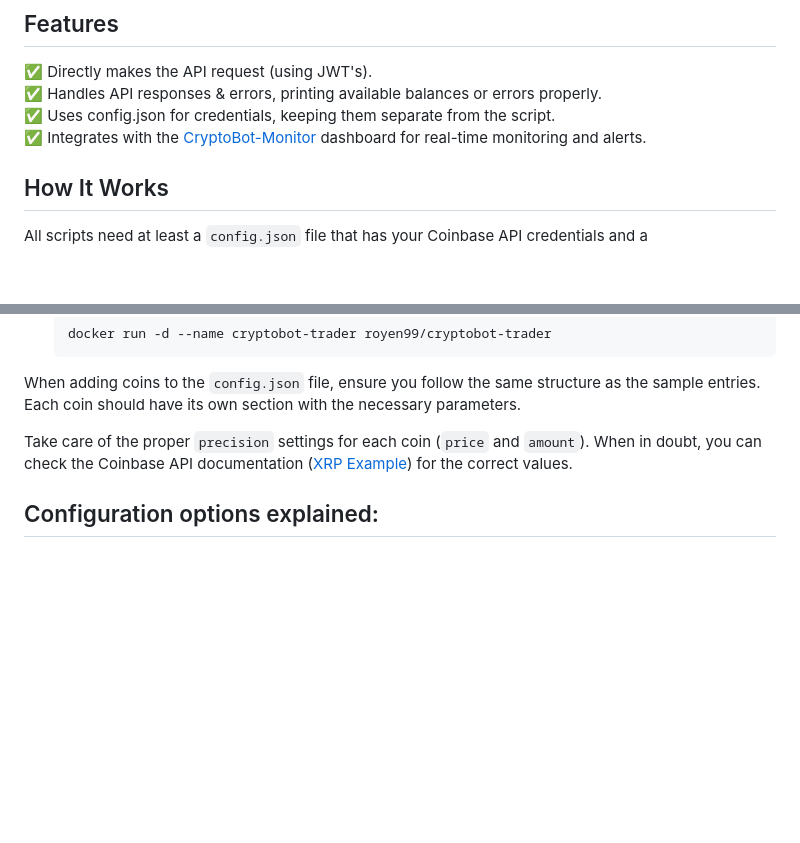
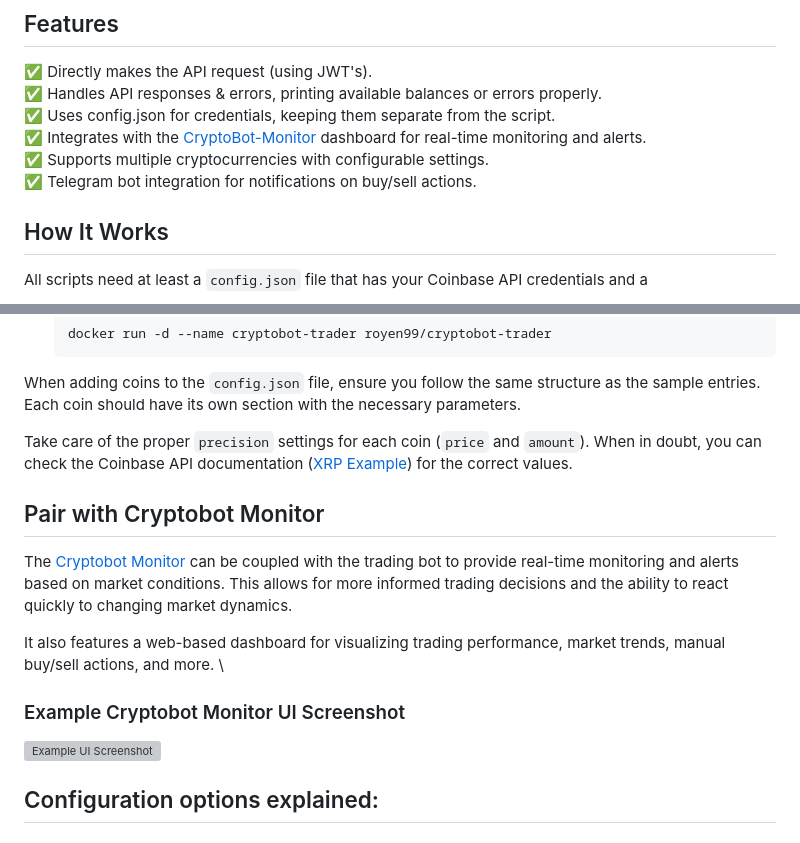
Before and after one commit to royen99/cryptobot-trader, a Markdown page: README.md, 2 parts joined by grey strips. Rendered like a GitHub page; blank space fills up the shorter version; grey boxes are pictures that could not be loaded.

Commit message:
Add info about monitor dashboard

```diff
--- a/README.md
+++ b/README.md
@@ -13,7 +14,9 @@ Dockerized auto crypto-coin trader based on Coinbase (uses CoinBase's Advanced T
 ✅ Directly makes the API request (using JWT's).\
 ✅ Handles API responses & errors, printing available balances or errors properly.\
 ✅ Uses config.json for credentials, keeping them separate from the script. \
-✅ Integrates with the [CryptoBot-Monitor](https://github.com/royen99/cryptobot-monitor) dashboard for real-time monitoring and alerts.
+✅ Integrates with the [CryptoBot-Monitor](https://github.com/royen99/cryptobot-monitor) dashboard for real-time monitoring and alerts. \
+✅ Supports multiple cryptocurrencies with configurable settings. \
+✅ Telegram bot integration for notifications on buy/sell actions.
 
 ## How It Works
 
@@ -92,6 +95,15 @@ Each coin should have its own section with the necessary parameters.
 Take care of the proper `precision` settings for each coin (`price` and `amount`).
 When in doubt, you can check the Coinbase API documentation ([XRP Example](https://api.exchange.coinbase.com/currencies/XRP)) for the correct values.
 
+## Pair with Cryptobot Monitor
+
+The [Cryptobot Monitor](https://github.com/royen99/cryptobot-monitor) can be coupled with the trading bot to provide real-time monitoring and alerts based on market conditions. This allows for more informed trading decisions and the ability to react quickly to changing market dynamics.
+
+It also features a web-based dashboard for visualizing trading performance, market trends, manual buy/sell actions, and more. \
+
+### Example Cryptobot Monitor UI Screenshot
+![Example UI Screenshot](https://github.com/royen99/cryptobot-monitor/blob/main/mainview.png?raw=true)
+
 ## Configuration options explained:
 
 ### Generic options
```
Also changed, not shown: other parts of README.md (+1 -0 lines).
